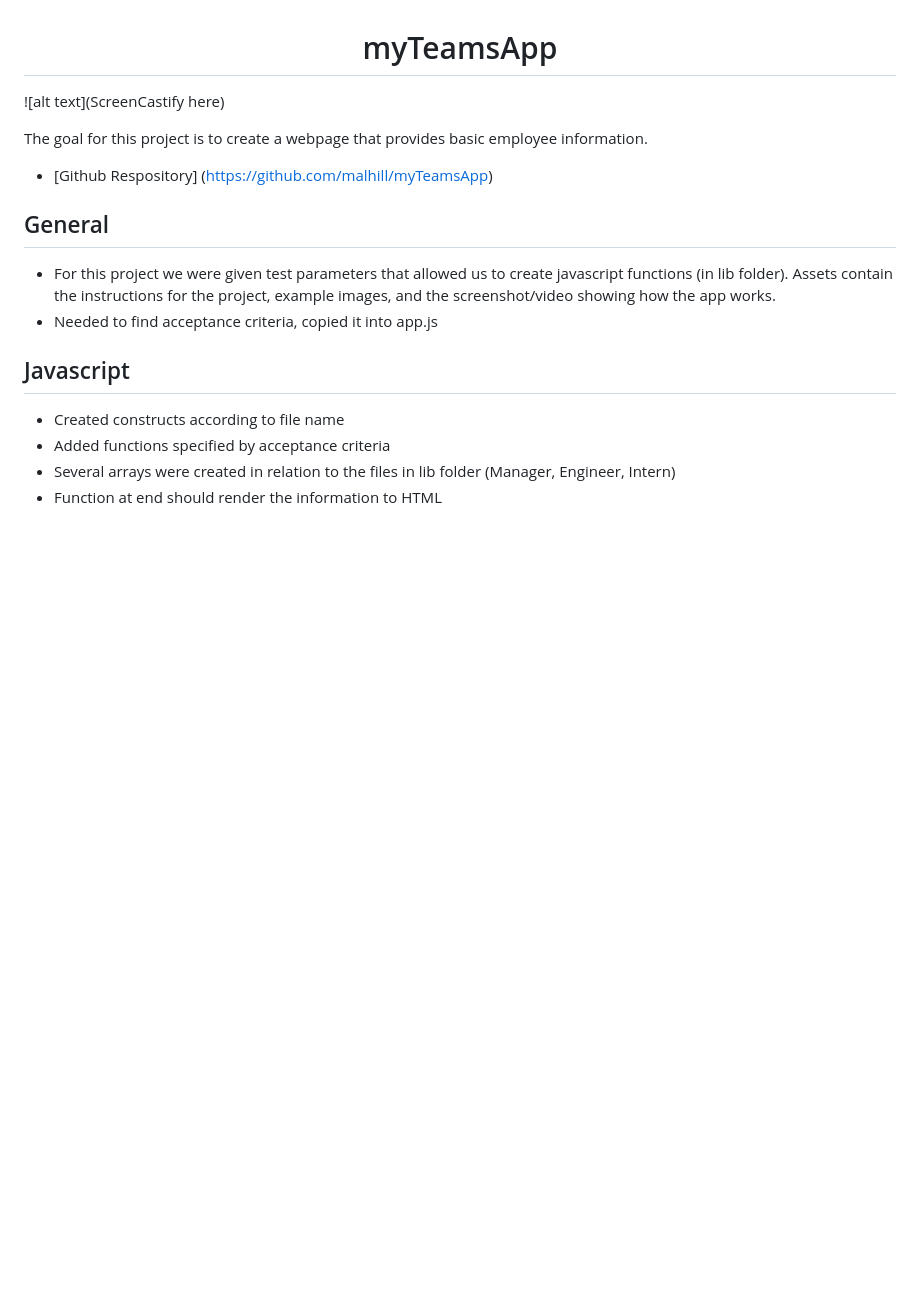
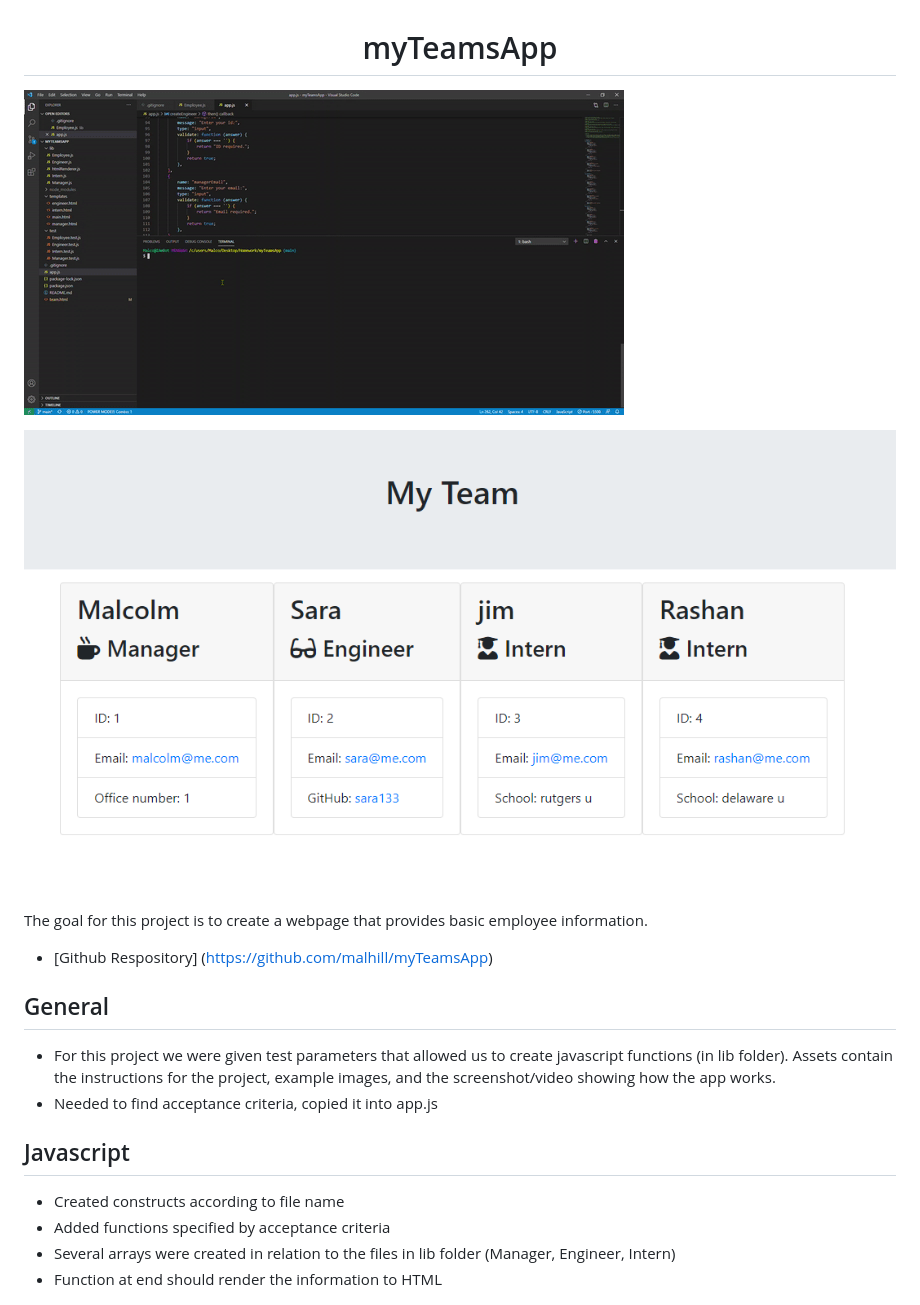
Before and after one commit to malhill/myTeamsApp, a Markdown page: README.md, the part around the change. Drawn GitHub-style; pictures changed too: assets/ezgif.com-gif-maker.gif (added), assets/myTeamSnapshot.png (added); blank space fills up the shorter version.

Commit message:
added screenshot and gif

```diff
--- a/README.md
+++ b/README.md
@@ -1,6 +1,8 @@
 # <center h1 align="center"> myTeamsApp </center>
 
-![alt text](ScreenCastify here)
+![Demo](./assets/ezgif.com-gif-maker.gif)
+
+![Snapshot](./assets/myTeamSnapshot.png "snapshot")
 
 The goal for this project is to create a webpage that provides basic employee information.
 
```
Also changed, not shown: 1 other file.
